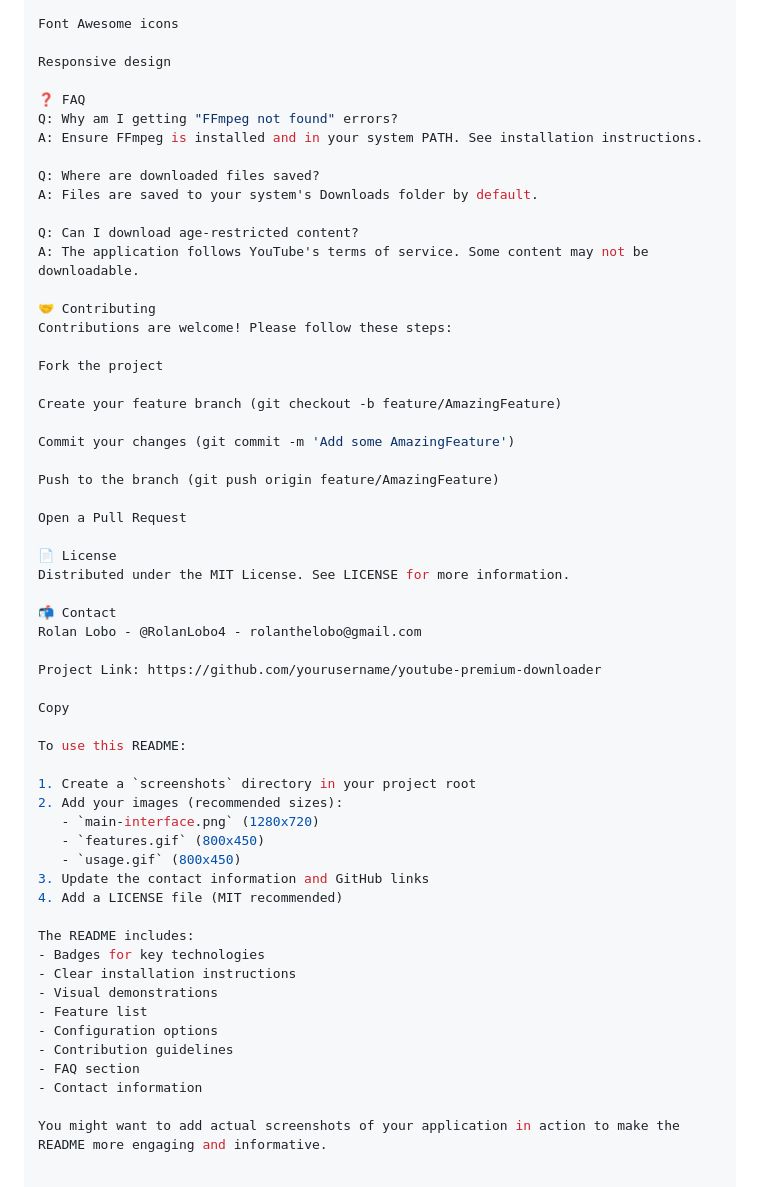
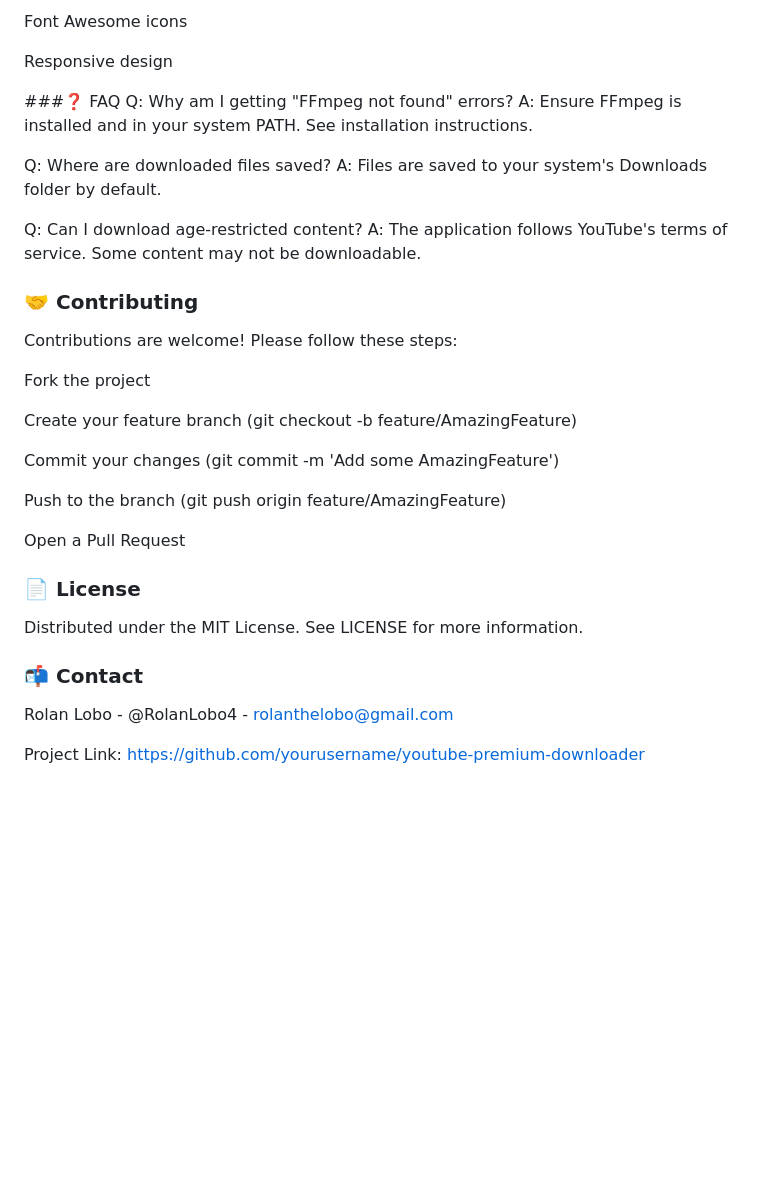
Before and after one commit to Mrtracker-new/YT-Downloader, a Markdown page: README.md, the part around the change printed below. Drawn GitHub-style; blank space fills up the shorter version.

```diff
--- a/README.md
+++ b/README.md
@@ -106,7 +104,7 @@ Font Awesome icons
 
 Responsive design
 
-❓ FAQ
+###❓ FAQ
 Q: Why am I getting "FFmpeg not found" errors?
 A: Ensure FFmpeg is installed and in your system PATH. See installation instructions.
 
@@ -116,7 +114,7 @@ A: Files are saved to your system's Downloads folder by default.
 Q: Can I download age-restricted content?
 A: The application follows YouTube's terms of service. Some content may not be downloadable.
 
-🤝 Contributing
+### 🤝 Contributing
 Contributions are welcome! Please follow these steps:
 
 Fork the project
@@ -129,34 +127,10 @@ Push to the branch (git push origin feature/AmazingFeature)
 
 Open a Pull Request
 
-📄 License
+### 📄 License
 Distributed under the MIT License. See LICENSE for more information.
 
-📬 Contact
+### 📬 Contact
 Rolan Lobo - @RolanLobo4 - rolanthelobo@gmail.com
 
 Project Link: https://github.com/yourusername/youtube-premium-downloader
-
-Copy
-
-To use this README:
-
-1. Create a `screenshots` directory in your project root
-2. Add your images (recommended sizes):
-   - `main-interface.png` (1280x720)
-   - `features.gif` (800x450)
-   - `usage.gif` (800x450)
-3. Update the contact information and GitHub links
-4. Add a LICENSE file (MIT recommended)
-
-The README includes:
-- Badges for key technologies
-- Clear installation instructions
-- Visual demonstrations
-- Feature list
-- Configuration options
-- Contribution guidelines
-- FAQ section
-- Contact information
-
-You might want to add actual screenshots of your application in action to make the README more engaging and informative.
```
Also changed, not shown: other parts of README.md (+24 -26 lines).
